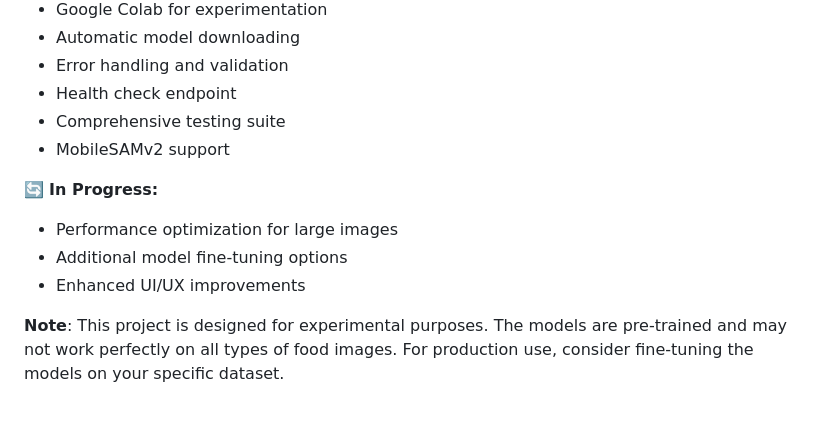
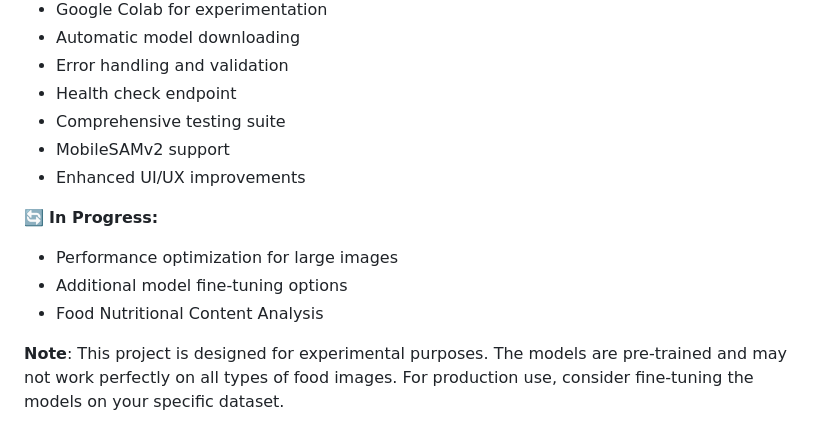
Before and after one commit to Bempong-Sylvester-Obese/Food-segmentation-with-pre-trained-model, a Markdown page: readme.md, the part around the change. Rendered like a GitHub page.

```diff
--- a/readme.md
+++ b/readme.md
@@ -232,10 +232,11 @@ Please refer to their respective licenses for model usage terms.
 - Health check endpoint
 - Comprehensive testing suite
 - MobileSAMv2 support
+- Enhanced UI/UX improvements
 
 🔄 **In Progress:**
 - Performance optimization for large images
 - Additional model fine-tuning options
-- Enhanced UI/UX improvements
+- Food Nutritional Content Analysis
 
 **Note**: This project is designed for experimental purposes. The models are pre-trained and may not work perfectly on all types of food images. For production use, consider fine-tuning the models on your specific dataset.
```
